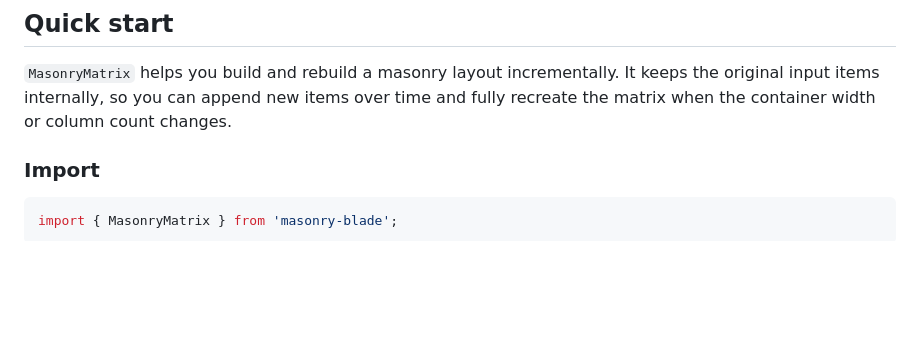
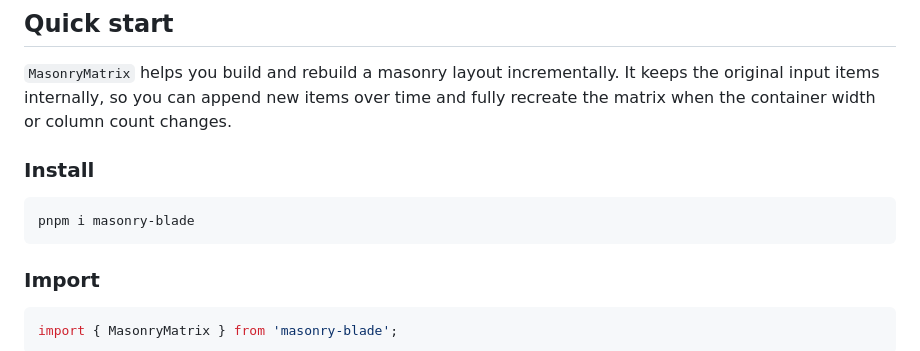
Before and after one commit to steelWinds/masonry-blade, a Markdown page: README.md, the part around the change. Rendered like a GitHub page; blank space fills up the shorter version.

Commit message:
docs: update reamde.md

````diff
--- a/README.md
+++ b/README.md
@@ -17,6 +17,12 @@ Algo-oriented lib for creating masonry grids with ZERO dependencies😭, Web Wor
 
 `MasonryMatrix` helps you build and rebuild a masonry layout incrementally.
 It keeps the original input items internally, so you can append new items over time and fully recreate the matrix when the container width or column count changes.
+
+### Install
+
+```ts
+pnpm i masonry-blade
+```
 
 ### Import
 
````
